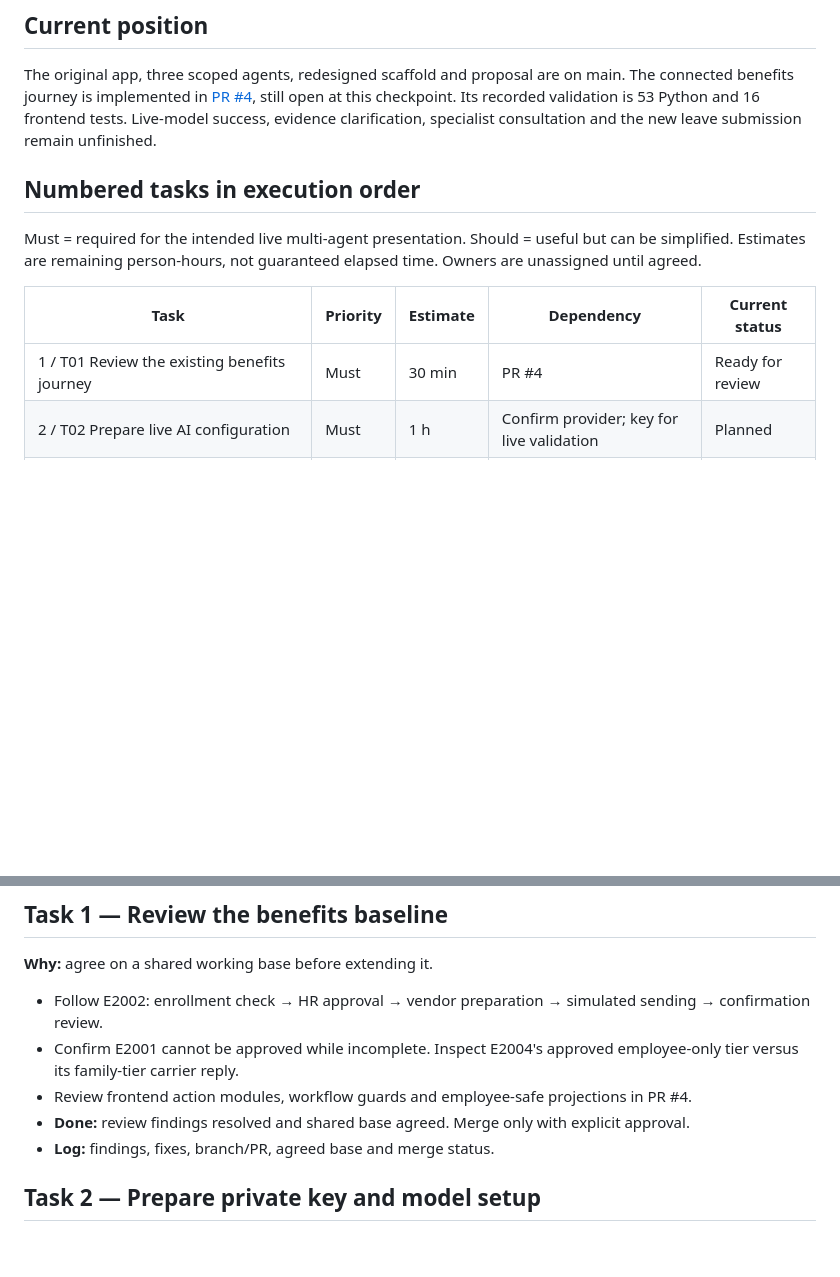
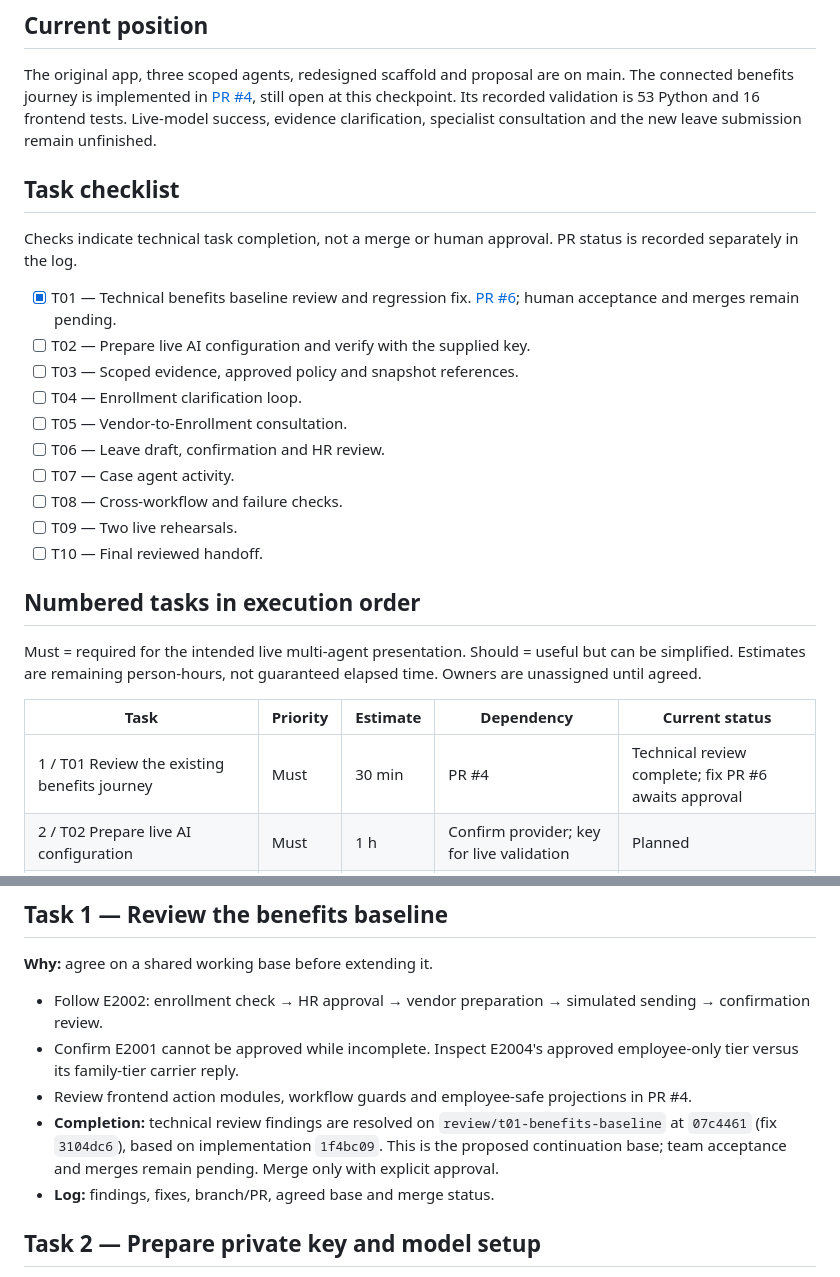
Before and after one commit to JoanAlbayrak/AI-Powered-Benefits-and-Leave-Management-, a Markdown page: docs/WORK-PLAN.md, 2 parts joined by grey strips. GitHub-like rendering; blank space fills up the shorter version.

```diff
--- a/docs/WORK-PLAN.md
+++ b/docs/WORK-PLAN.md
@@ -6,13 +6,28 @@ Updated: 31 October 2026. Target: live presentation on Monday, 2 November. This
 
 The original app, three scoped agents, redesigned scaffold and proposal are on main. The connected benefits journey is implemented in [PR #4](https://github.com/JoanAlbayrak/AI-Powered-Benefits-and-Leave-Management-/pull/4), still open at this checkpoint. Its recorded validation is 53 Python and 16 frontend tests. Live-model success, evidence clarification, specialist consultation and the new leave submission remain unfinished.
 
+## Task checklist
+
+Checks indicate technical task completion, not a merge or human approval. PR status is recorded separately in the log.
+
+- [x] T01 — Technical benefits baseline review and regression fix. [PR #6](https://github.com/JoanAlbayrak/AI-Powered-Benefits-and-Leave-Management-/pull/6); human acceptance and merges remain pending.
+- [ ] T02 — Prepare live AI configuration and verify with the supplied key.
+- [ ] T03 — Scoped evidence, approved policy and snapshot references.
+- [ ] T04 — Enrollment clarification loop.
+- [ ] T05 — Vendor-to-Enrollment consultation.
+- [ ] T06 — Leave draft, confirmation and HR review.
+- [ ] T07 — Case agent activity.
+- [ ] T08 — Cross-workflow and failure checks.
+- [ ] T09 — Two live rehearsals.
+- [ ] T10 — Final reviewed handoff.
+
 ## Numbered tasks in execution order
 
 Must = required for the intended live multi-agent presentation. Should = useful but can be simplified. Estimates are remaining person-hours, not guaranteed elapsed time. Owners are unassigned until agreed.
 
 | Task | Priority | Estimate | Dependency | Current status |
 |---|---|---|---|---|
-| 1 / T01 Review the existing benefits journey | Must | 30 min | PR #4 | Ready for review |
+| 1 / T01 Review the existing benefits journey | Must | 30 min | PR #4 | Technical review complete; fix PR #6 awaits approval |
 | 2 / T02 Prepare live AI configuration | Must | 1 h | Confirm provider; key for live validation | Planned |
 | 3 / T03 Add scoped evidence, policy and snapshot references | Must | 1.5 h | Agree contracts | Planned |
 | 4 / T04 Enrollment clarification loop | Must | 2 h | T03 | Planned |
@@ -32,7 +47,7 @@ About 13.5 person-hours plus 3 hours of integration buffer remain. Prepare runti
 - Follow E2002: enrollment check → HR approval → vendor preparation → simulated sending → confirmation review.
 - Confirm E2001 cannot be approved while incomplete. Inspect E2004's approved employee-only tier versus its family-tier carrier reply.
 - Review frontend action modules, workflow guards and employee-safe projections in PR #4.
-- **Done:** review findings resolved and shared base agreed. Merge only with explicit approval.
+- **Completion:** technical review findings are resolved on `review/t01-benefits-baseline` at `07c4461` (fix `3104dc6`), based on implementation `1f4bc09`. This is the proposed continuation base; team acceptance and merges remain pending. Merge only with explicit approval.
 - **Log:** findings, fixes, branch/PR, agreed base and merge status.
 
 ## Task 2 — Prepare private key and model setup
```
Also changed, not shown: docs/TASK-LOG.md (+24 -2 lines).
